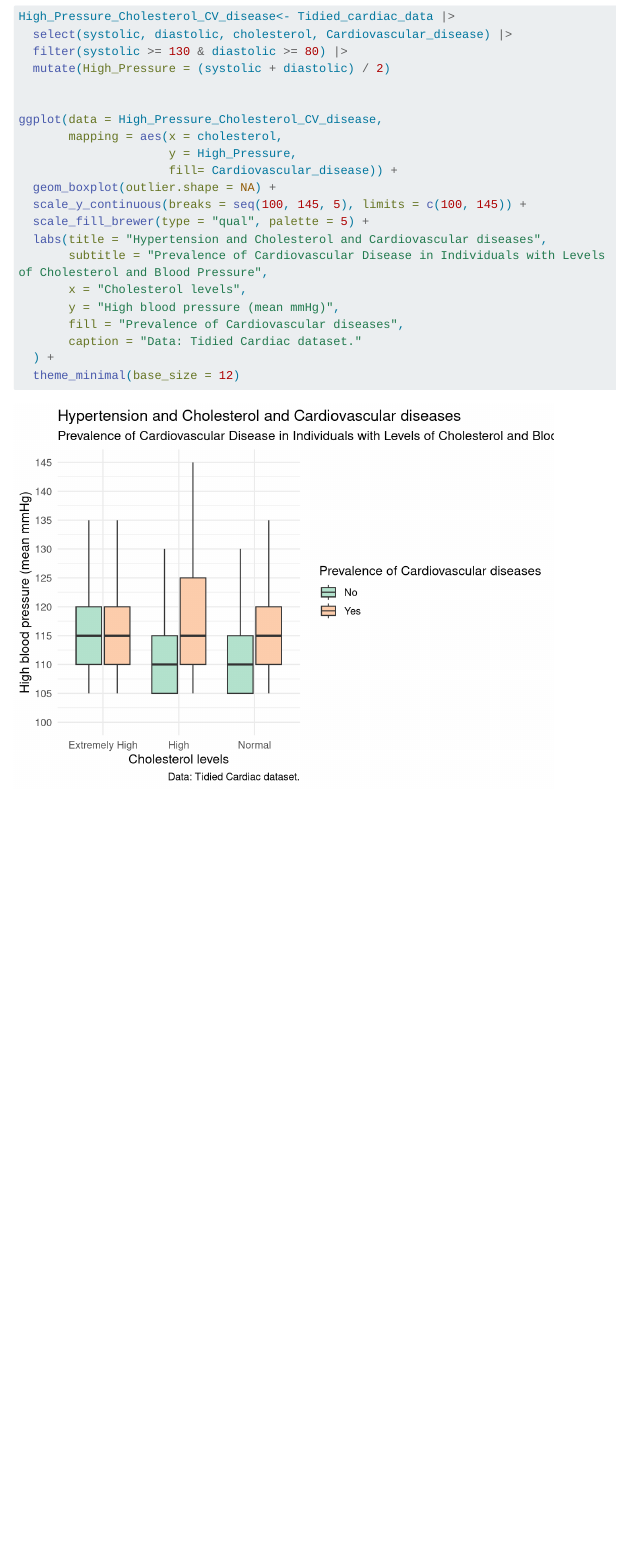
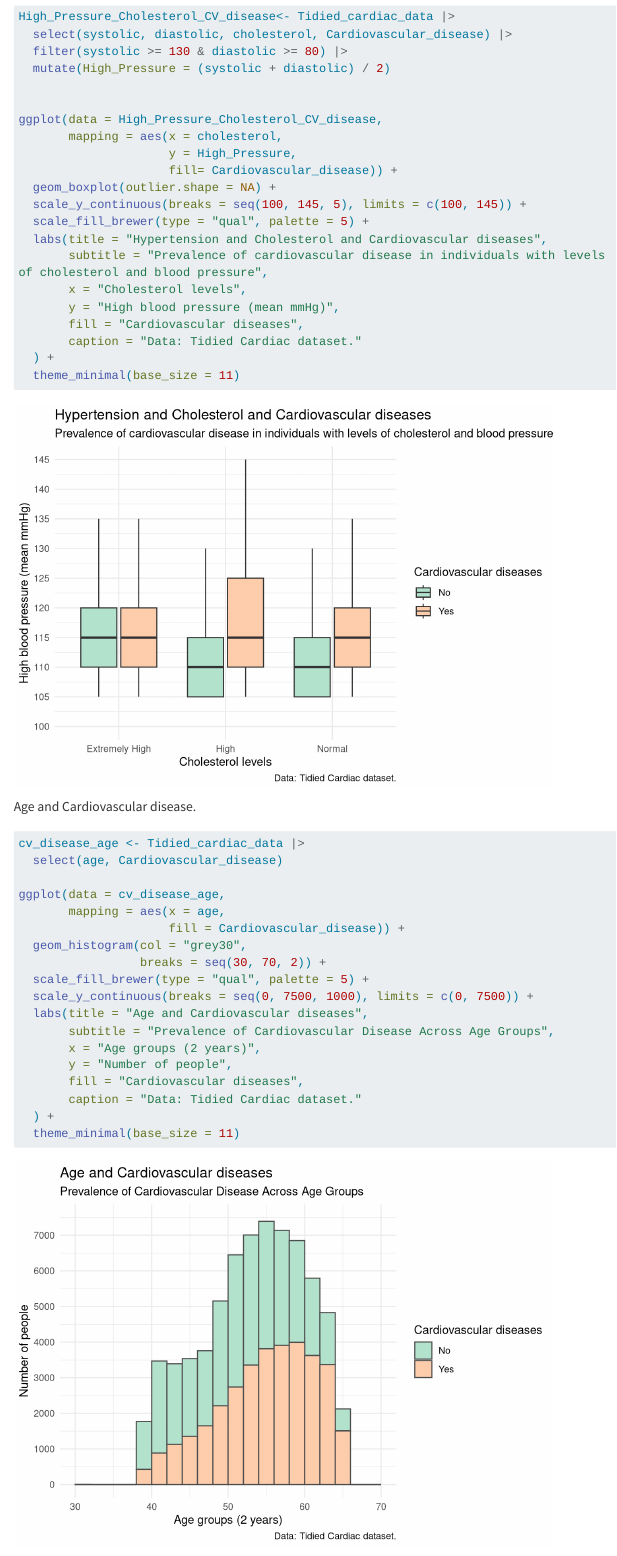
Before and after one commit to cven5999-ss25/capstone-project-jotr4809, a Quarto document (docs/index.qmd): the page in a window 1100 px wide, from 14790 px down. Rendered offline with R 4.5, knitr and Pandoc in place of Quarto, with nearby package versions; menus at the side of the page are left out; long lines of code are wrapped.

Commit message:
Creation of second graph

````diff
--- a/docs/index.qmd
+++ b/docs/index.qmd
@@ -188,13 +188,37 @@ ggplot(data = High_Pressure_Cholesterol_CV_disease,
   scale_y_continuous(breaks = seq(100, 145, 5), limits = c(100, 145)) +
   scale_fill_brewer(type = "qual", palette = 5) +
   labs(title = "Hypertension and Cholesterol and Cardiovascular diseases",
-       subtitle = "Prevalence of Cardiovascular Disease in Individuals with Levels of Cholesterol and Blood Pressure",
+       subtitle = "Prevalence of cardiovascular disease in individuals with levels of cholesterol and blood pressure",
        x = "Cholesterol levels",
        y = "High blood pressure (mean mmHg)",
-       fill = "Prevalence of Cardiovascular diseases",
+       fill = "Cardiovascular diseases",
        caption = "Data: Tidied Cardiac dataset."
   ) +
-  theme_minimal(base_size = 12)
+  theme_minimal(base_size = 11)
+
+```
+
+Age and Cardiovascular disease.
+
+```{r}
+cv_disease_age <- Tidied_cardiac_data |>
+  select(age, Cardiovascular_disease)
+
+ggplot(data = cv_disease_age,
+       mapping = aes(x = age,
+                     fill = Cardiovascular_disease)) +
+  geom_histogram(col = "grey30",
+                 breaks = seq(30, 70, 2)) +
+  scale_fill_brewer(type = "qual", palette = 5) +
+  scale_y_continuous(breaks = seq(0, 7500, 1000), limits = c(0, 7500)) +
+  labs(title = "Age and Cardiovascular diseases",
+       subtitle = "Prevalence of Cardiovascular Disease Across Age Groups",
+       x = "Age groups (2 years)",
+       y = "Number of people",
+       fill = "Cardiovascular diseases",
+       caption = "Data: Tidied Cardiac dataset."
+  ) +
+  theme_minimal(base_size = 11)
 
 ```
 
````
Also changed, not shown: 3 other files.
